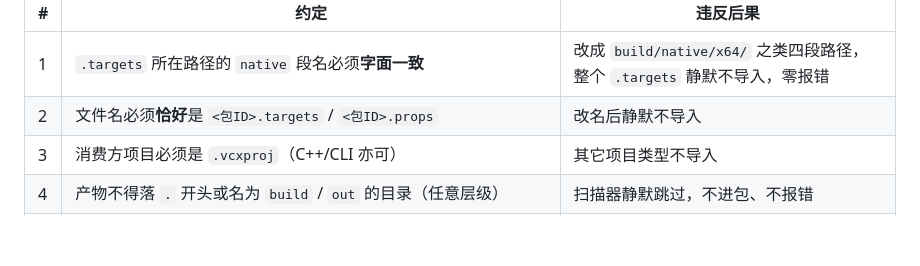
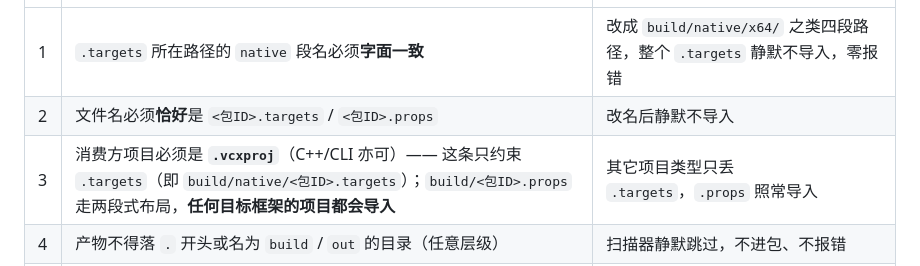
Before and after one commit to 1992724048/cpp-pack-tool, a Markdown page: README.md, the part around the change. Rendered like a GitHub page; blank space fills up the shorter version.

Commit message:
docs(readme): 订正契约第 3 条的主语限定，使 README 与规格 §8 及 UI 文案一致
README.md:96 声明契约五条同时覆盖 build/native/<包ID>.targets 与 build/<包ID>.props 两个文件，但第 3 行主语无限定，「其它项目类型不导入」对 .props 是假命题 —— .props 走两段路径（等价 any），任何目标框架的项目都会导入，与同文件 :106 的说明段自相矛盾。改为按规格 §8 主语限定到 .targets，后果列区分 .props。

```diff
--- a/README.md
+++ b/README.md
@@ -99,7 +99,7 @@ shutil.copytree(TMP / "Release", OUT, dirs_exist_ok=True)
 | ---- | ---- | ---- |
 | 1 | `.targets` 所在路径的 `native` 段名必须**字面一致** | 改成 `build/native/x64/` 之类四段路径，整个 `.targets` 静默不导入，零报错 |
 | 2 | 文件名必须**恰好**是 `<包ID>.targets` / `<包ID>.props` | 改名后静默不导入 |
-| 3 | 消费方项目必须是 `.vcxproj`（C++/CLI 亦可） | 其它项目类型不导入 |
+| 3 | 消费方项目必须是 **`.vcxproj`**（C++/CLI 亦可）—— 这条只约束 `.targets`（即 `build/native/<包ID>.targets`）；`build/<包ID>.props` 走两段式布局，**任何目标框架的项目都会导入** | 其它项目类型只丢 `.targets`，`.props` 照常导入 |
 | 4 | 产物不得落 `.` 开头或名为 `build` / `out` 的目录（任意层级） | 扫描器静默跳过，不进包、不报错 |
 | 5 | 自动派生的（`files/library/` 下的）`.lib` / `.a`，其配置隔离靠路径里的 `release` / `debug` 段（大小写不敏感、多段命中取最后一个） | 目录改名后隔离静默失效，链接器挑到错误版本 |
 
```
